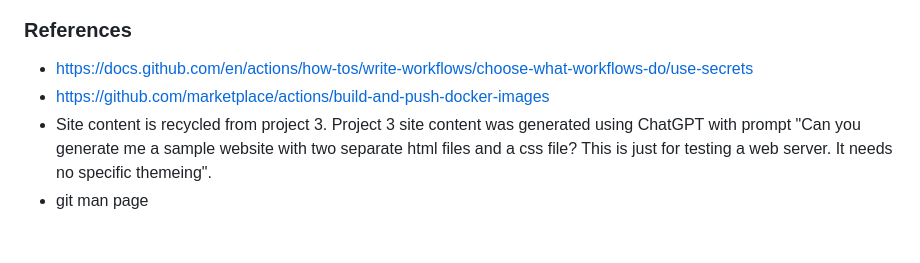
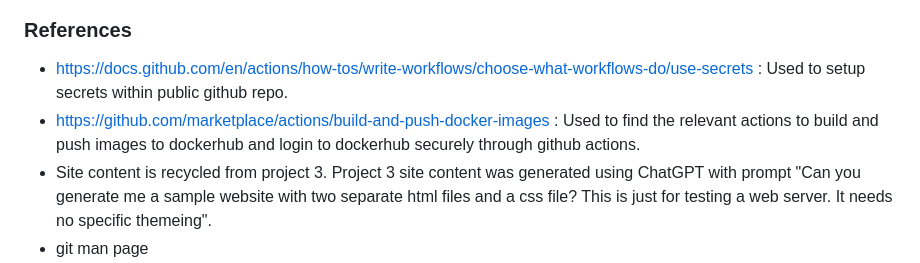
Before and after one commit to WSU-kduncan/cicdf25-OzyOzyOzyOzyOzy, a Markdown page: README-CI.md, the part around the change. Drawn GitHub-style; blank space fills up the shorter version.

Commit message:
Added more notes to References

```diff
--- a/README-CI.md
+++ b/README-CI.md
@@ -87,7 +87,7 @@ Pull the image and run it in a docker container.
 
 
 ### References
-- https://docs.github.com/en/actions/how-tos/write-workflows/choose-what-workflows-do/use-secrets
-- https://github.com/marketplace/actions/build-and-push-docker-images
+- https://docs.github.com/en/actions/how-tos/write-workflows/choose-what-workflows-do/use-secrets   : Used to setup secrets within public github repo.
+- https://github.com/marketplace/actions/build-and-push-docker-images : Used to find the relevant actions to build and push images to dockerhub and login to dockerhub securely through github actions.
 - Site content is recycled from project 3. Project 3 site content was generated using ChatGPT with prompt "Can you generate me a sample website with two separate html files and a css file? This is just for testing a web server. It needs no specific themeing".
 - git man page
```
